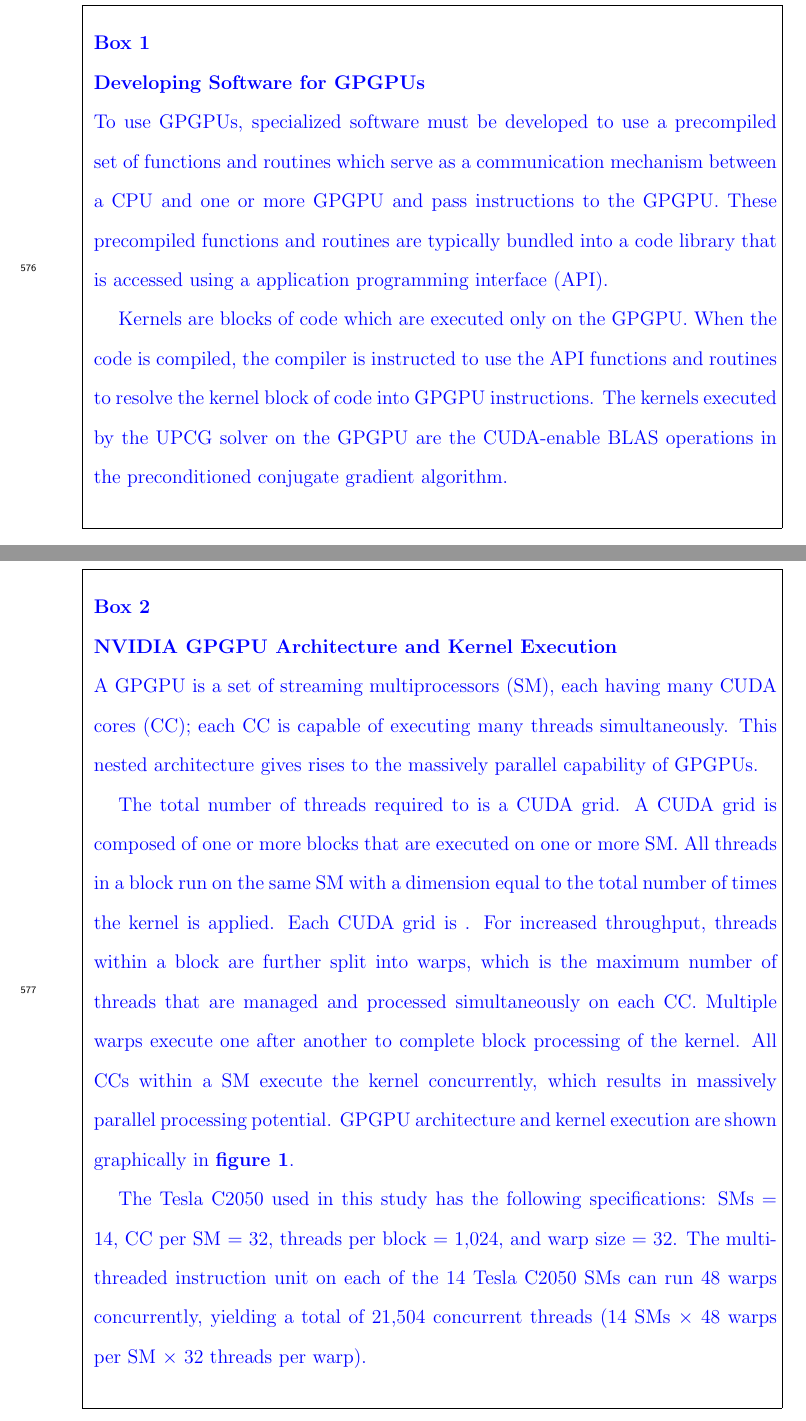
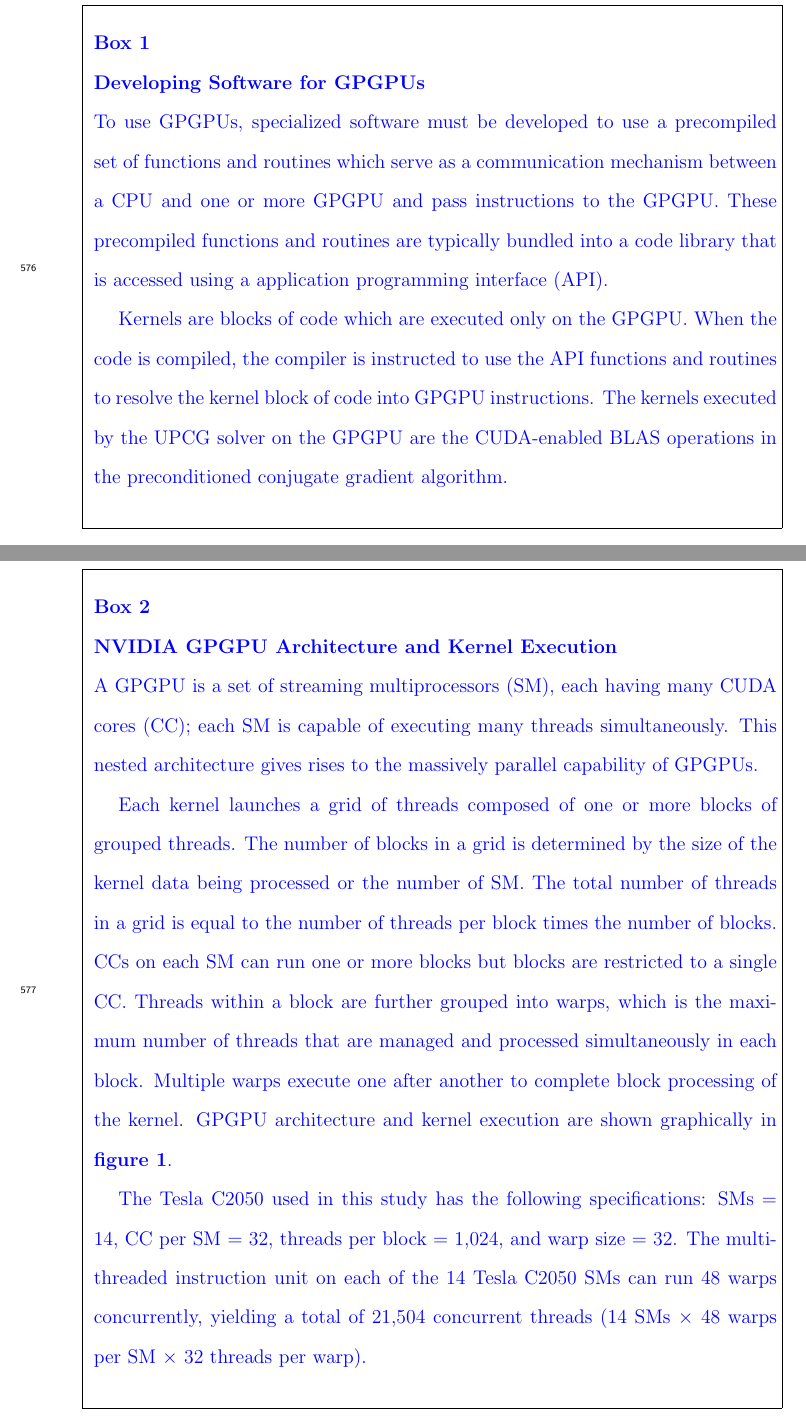
Before and after one commit to jdhughes/P0008, a LaTeX paper (GW20120518-0099-r01.tex): two parts of pages 25 and 26 of 35, joined at a grey line, cut so that both start at the same text. Compiled offline with pdfLaTeX.

Commit message:
Revisions to document based on cost center review

```diff
--- a/GW20120518-0099-r01.tex
+++ b/GW20120518-0099-r01.tex
@@ -294,9 +294,9 @@ To use GPGPUs, specialized software must be developed to use a precompiled set o
 \parbox{5.75in}{
 \color{blue}\textbf{\\Box 2\\NVIDIA GPGPU Architecture and Kernel Execution}
 
-A GPGPU is a set of streaming multiprocessors (SM), each having many CUDA cores (CC); each CC is capable of executing many threads simultaneously. This nested architecture gives rises to the massively parallel capability of GPGPUs.
+A GPGPU is a set of streaming multiprocessors (SM), each having many CUDA cores (CC); each SM is capable of executing many threads simultaneously. This nested architecture gives rises to the massively parallel capability of GPGPUs.
 
-\hspace{15pt}The total number of threads required to is a CUDA grid. A CUDA grid is composed of one or more blocks that are executed on one or more SM. All threads in a block run on the same SM with a dimension equal to the total number of times the kernel is applied. Each CUDA grid is . For increased throughput, threads within a block are further split into warps, which is the maximum number of threads that are managed and processed simultaneously on each CC. Multiple warps execute one after another to complete block processing of the kernel. All CCs within a SM execute the kernel concurrently, which results in massively parallel processing potential. GPGPU architecture and kernel execution are shown graphically in \textbf{figure~\ref{FigParallel}}.
+\hspace{15pt}Each kernel launches a grid of threads composed of one or more blocks of grouped threads. The number of blocks in a grid is determined by the size of the kernel data being processed or the number of SM. The total number of threads in a grid is equal to the number of threads per block times the number of blocks. CCs on each SM can run one or more blocks but blocks are restricted to a single CC. Threads within a block are further grouped into warps, which is the maximum number of threads that are managed and processed simultaneously in each block. Multiple warps execute one after another to complete block processing of the kernel. GPGPU architecture and kernel execution are shown graphically in \textbf{figure~\ref{FigParallel}}.
 
 \hspace{15pt}The Tesla C2050 used in this study has the following specifications: SMs = 14, CC per SM = 32, threads per block = 1,024, and warp size = 32. The multi-threaded instruction unit on each of the 14 Tesla C2050 SMs can run 48 warps concurrently, yielding a total of 21,504 concurrent threads (14 SMs $\times$ 48 warps per SM $\times$ 32 threads per warp).\\ \color{black}
 }}
```
Also changed, not shown: GW20120518-0099-r01.pdf, GW20120518-0099-r01.tex (2 more changed lines).
